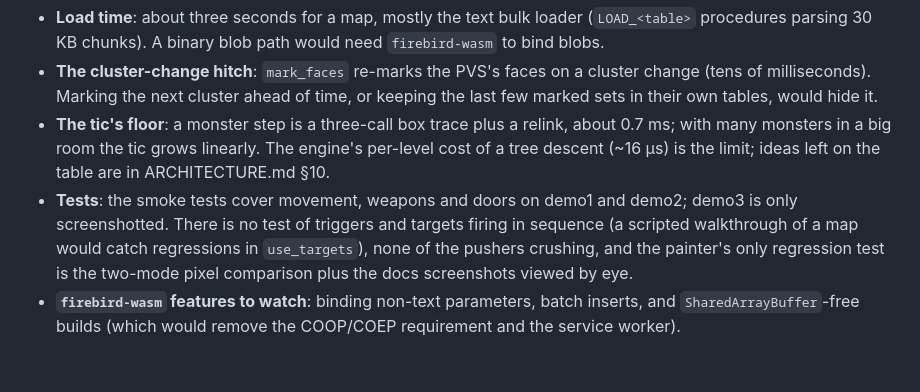
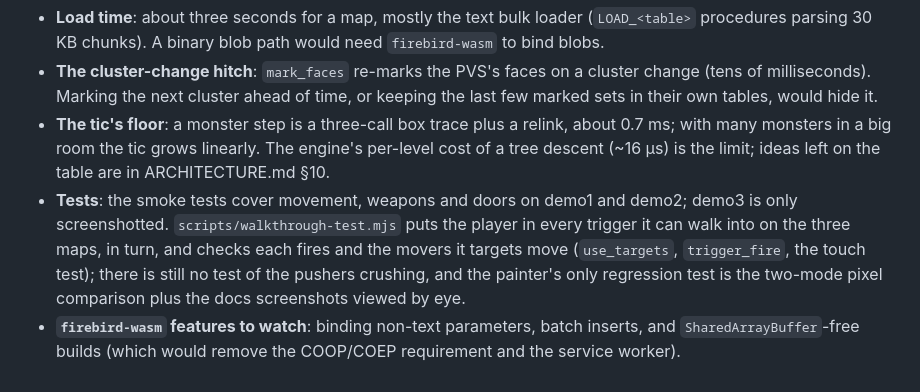
Before and after one commit to mariuz/firebird-quake2, a Markdown page: docs/ROADMAP.md, the part around the change. Rendered like a GitHub page.

Commit message:
Docs: the walkthrough test in the roadmap and the working notes
CLAUDE.md lists npm run test:walkthrough with the other tests and among what a
change must pass; the roadmap's tests entry says what it covers.

Co-Authored-By: Claude Opus 5.5 <noreply@anthropic.com>
Claude-Session: https://claude.ai/code/session_01W28aSsivpL4yXuUu8hiVX9

```diff
--- a/docs/ROADMAP.md
+++ b/docs/ROADMAP.md
@@ -257,8 +257,9 @@ picker). Missing for the rest of the game:
   with many monsters in a big room the tic grows linearly. The engine's per-level cost of a tree
   descent (~16 µs) is the limit; ideas left on the table are in ARCHITECTURE.md §10.
 - **Tests**: the smoke tests cover movement, weapons and doors on demo1 and demo2; demo3 is only
-  screenshotted. There is no test of triggers and targets firing in sequence (a scripted
-  walkthrough of a map would catch regressions in `use_targets`), none of the pushers crushing,
+  screenshotted. `scripts/walkthrough-test.mjs` puts the player in every trigger it can walk into on the
+  three maps, in turn, and checks each fires and the movers it targets move (`use_targets`, `trigger_fire`,
+  the touch test); there is still no test of the pushers crushing,
   and the painter's only regression test is the two-mode pixel comparison plus the docs
   screenshots viewed by eye.
 - **`firebird-wasm` features to watch**: binding non-text parameters, batch inserts, and
```
Also changed, not shown: CLAUDE.md (+2 -1 lines).
